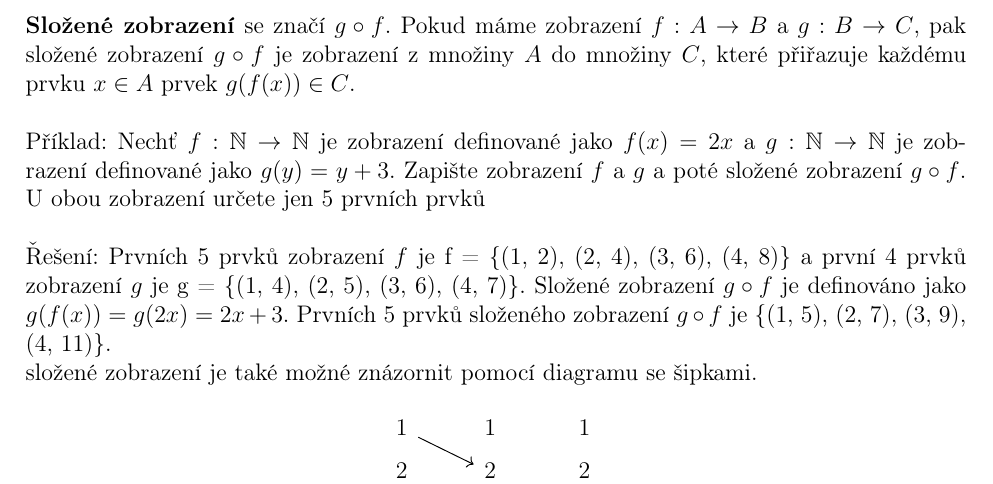
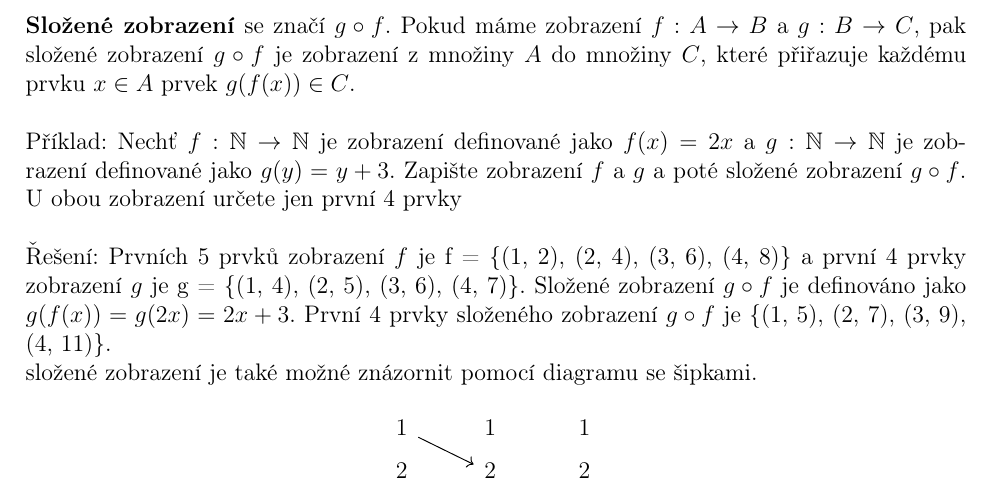
Before and after one commit to Ranlen1/maturitni_otazky_matika_gymji, a LaTeX document (tex_files/02.tex): part of page 5 of 6, cut so that both start at the same text. Compiled offline with pdfLaTeX.

Commit message:
mám moc tlustý prsty(překliky)

```diff
--- a/tex_files/02.tex
+++ b/tex_files/02.tex
@@ -127,10 +127,10 @@ Existují různé typy zobrazení, které se liší podle toho jak jsou k sobě
 
 \textbf{Složené zobrazení} se značí $g \circ f$. Pokud máme zobrazení $f: A \rightarrow B$ a $g: B \rightarrow C$, pak složené zobrazení $g \circ f$ je zobrazení z množiny $A$ do množiny $C$, které přiřazuje každému prvku $x \in A$ prvek $g(f(x)) \in C$.\\
 \\
-Příklad: Nechť $f: \mathbb{N} \rightarrow \mathbb{N}$ je zobrazení definované jako $f(x) = 2x$ a $g: \mathbb{N} \rightarrow \mathbb{N}$ je zobrazení definované jako $g(y) = y + 3$. Zapište zobrazení $f$ a $g$ a poté složené zobrazení $g \circ f$. U obou zobrazení určete jen 5 prvních prvků
+Příklad: Nechť $f: \mathbb{N} \rightarrow \mathbb{N}$ je zobrazení definované jako $f(x) = 2x$ a $g: \mathbb{N} \rightarrow \mathbb{N}$ je zobrazení definované jako $g(y) = y + 3$. Zapište zobrazení $f$ a $g$ a poté složené zobrazení $g \circ f$. U obou zobrazení určete jen první 4 prvky
 \\
 \\
-Řešení: Prvních 5 prvků zobrazení $f$ je f = \{(1, 2), (2, 4), (3, 6), (4, 8)\} a první 4 prvků zobrazení $g$ je g = \{(1, 4), (2, 5), (3, 6), (4, 7)\}. Složené zobrazení $g \circ f$ je definováno jako $g(f(x)) = g(2x) = 2x + 3$. Prvních 5 prvků složeného zobrazení $g \circ f$ je \{(1, 5), (2, 7), (3, 9), (4, 11)\}.
+Řešení: Prvních 5 prvků zobrazení $f$ je f = \{(1, 2), (2, 4), (3, 6), (4, 8)\} a první 4 prvky zobrazení $g$ je g = \{(1, 4), (2, 5), (3, 6), (4, 7)\}. Složené zobrazení $g \circ f$ je definováno jako $g(f(x)) = g(2x) = 2x + 3$. První 4 prvky složeného zobrazení $g \circ f$ je \{(1, 5), (2, 7), (3, 9), (4, 11)\}.
 \\ složené zobrazení je také možné znázornit pomocí diagramu se šipkami.
 \[
 \begin{tikzcd}[row sep = tiny]
```
Also changed, not shown: 02.pdf.
